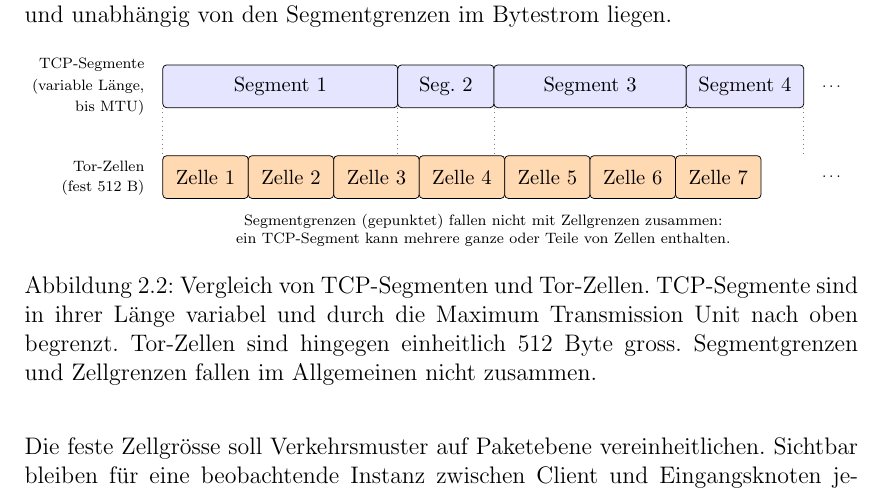
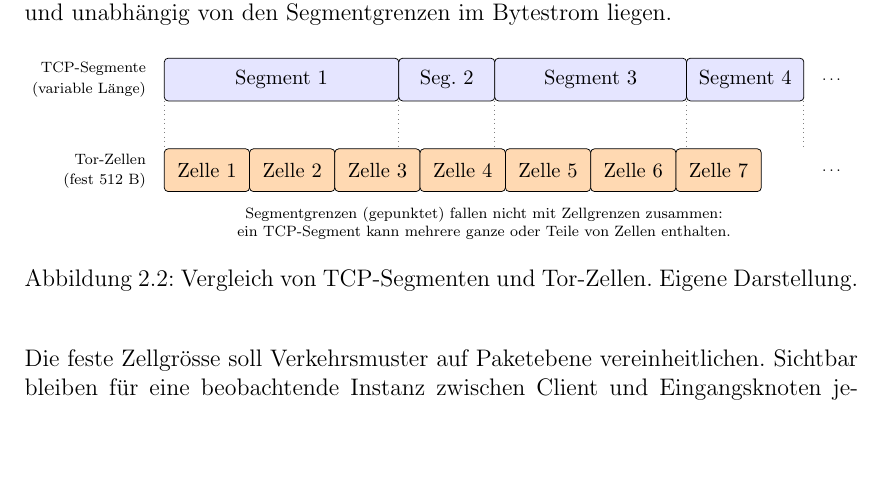
Before and after one commit to OliverStaub/BachelorThesis, a LaTeX thesis (src/thesis/hslu_thesis.tex, which reads src/thesis/chapters/02_stand_der_technik.tex, src/thesis/figs/tcp_vs_cells_body.tex): part of page 15 of 77, cut so that both start at the same text, the shorter picture padded with empty space. Compiled offline with pdfLaTeX.

Commit message:
Updates from Overleaf

```diff
--- a/src/thesis/chapters/02_stand_der_technik.tex
+++ b/src/thesis/chapters/02_stand_der_technik.tex
@@ -49,7 +49,7 @@ Abbildung~\ref{fig:tcp_vs_cells} stellt den Unterschied schematisch dar: \gls{tc
 \resizebox{\textwidth}{!}{%
 \input{figs/tcp_vs_cells_body.tex}%
 }
-\caption{Vergleich von \gls{tcp}-Segmenten und Tor-Zellen. \gls{tcp}-Segmente sind in ihrer Länge variabel und durch die Maximum Transmission Unit nach oben begrenzt. Tor-Zellen sind hingegen einheitlich 512~Byte gross. Segmentgrenzen und Zellgrenzen fallen im Allgemeinen nicht zusammen.}
+\caption{Vergleich von \gls{tcp}-Segmenten und Tor-Zellen. Eigene Darstellung.}
 \label{fig:tcp_vs_cells}
 \end{figure}
 
--- a/src/thesis/figs/tcp_vs_cells_body.tex
+++ b/src/thesis/figs/tcp_vs_cells_body.tex
@@ -17,14 +17,13 @@
 % ----------------------------------------------------------
 % Obere Zeile: TCP-Segmente mit variabler Nutzdatengrösse
 % ----------------------------------------------------------
-\node[lbl] at (-2mm, 8mm) {TCP-Segmente};
-\node[lbl] at (-2mm, 4mm) {(variable Länge,};
-\node[lbl] at (-2mm, 0mm) {bis MTU)};
+\node[lbl] at (-2mm, 6mm) {TCP-Segmente};
+\node[lbl] at (-2mm, 2mm) {(variable Länge)};
 
 % Vier Segmente mit unterschiedlichen Breiten
 \node[seg, minimum width=44mm] (s1) at (22mm, 4mm) {Segment 1};
 \node[seg, minimum width=18mm] (s2) at (53mm, 4mm) {Seg. 2};
-\node[seg, minimum width=36mm] (s3) at (80mm, 4mm) {Segment 3};
+\node[seg, minimum width=36mm] (s3) at (80mm, 4mm) {Segment 3};https://www.overleaf.com/user/settings#references
 \node[seg, minimum width=22mm] (s4) at (109mm, 4mm) {Segment 4};
 
 % ----------------------------------------------------------
```
